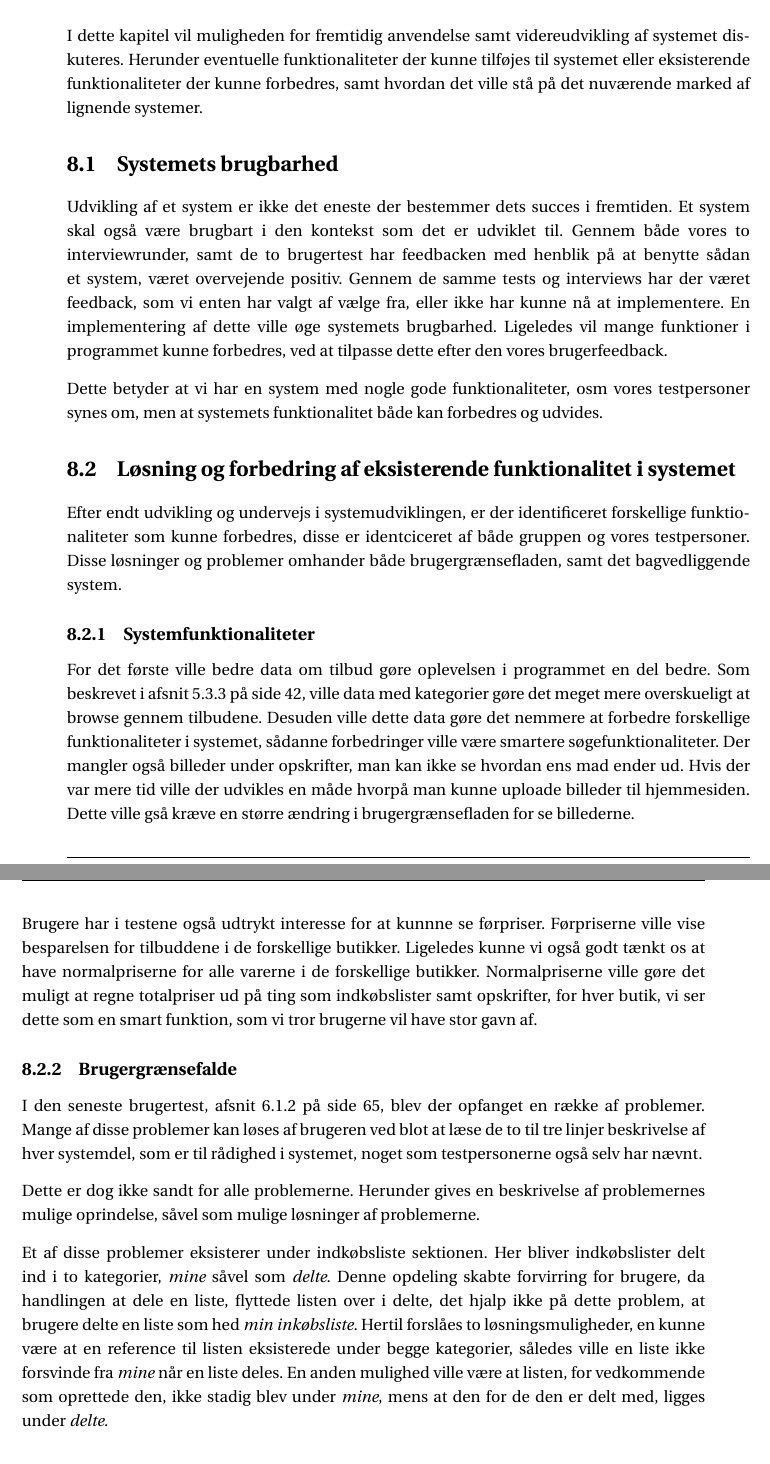
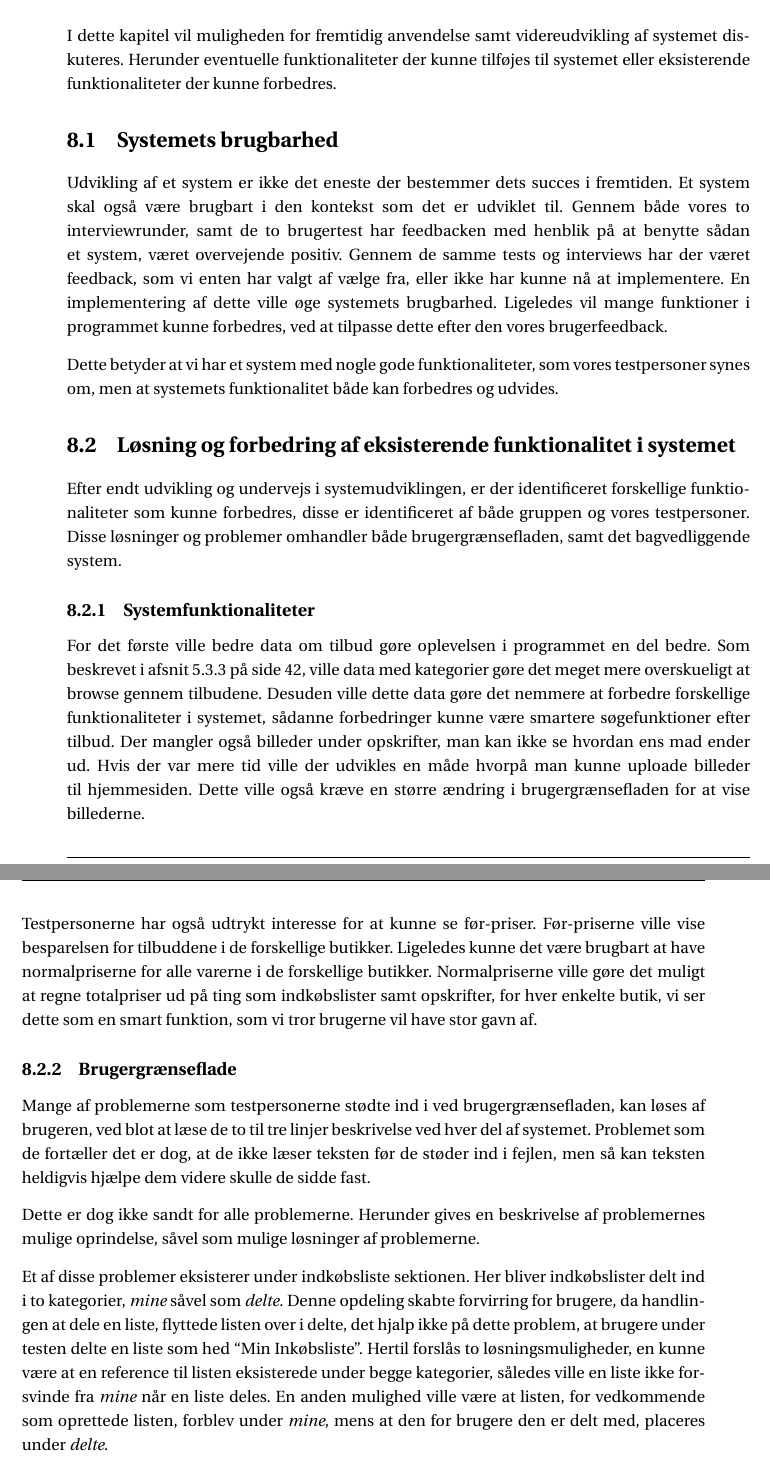
Before and after one commit to SW3-P3/LaTeX, a LaTeX book (master.tex, which reads chapters/Perspektivering.tex): two parts of pages 83 and 84 of 115, joined at a grey line, cut so that both start at the same text. Compiled offline with pdfLaTeX; a LaTeX package or settings file that is missing is left out.

Commit message:
correctionen

```diff
--- a/chapters/Perspektivering.tex
+++ b/chapters/Perspektivering.tex
@@ -1,6 +1,6 @@
 \chapter{Perspektivering}
 I dette kapitel vil muligheden for fremtidig anvendelse samt videreudvikling af systemet diskuteres.
-Herunder eventuelle funktionaliteter der kunne tilføjes til systemet eller eksisterende funktionaliteter der kunne forbedres, samt hvordan det ville stå på det nuværende marked af lignende systemer.
+Herunder eventuelle funktionaliteter der kunne tilføjes til systemet eller eksisterende funktionaliteter der kunne forbedres.
 
 \section{Systemets brugbarhed}
 Udvikling af et system er ikke det eneste der bestemmer dets succes i fremtiden.
@@ -10,47 +10,35 @@ Gennem de samme tests og interviews har der været feedback, som vi enten har va
 En implementering af dette ville øge systemets brugbarhed.
 Ligeledes vil mange funktioner i programmet kunne forbedres, ved at tilpasse dette efter den vores brugerfeedback.
 
-Dette betyder at vi har en system med nogle gode funktionaliteter, osm vores testpersoner synes om, men at systemets funktionalitet både kan forbedres og udvides.
-
-%\section{Systemet på markedet}
-%Som nævnt i state of the art analysen, \myref{s:SOTA}, er systemet ikke det eneste på market, derjar til formål at hjælpe den almene familie med den organisatoriske proces som hører til madlavning.
-%De systemer som eksisterer, er dog typisk begrænset til færre funktionaliteter.
-%Ses der på tilbudsugen eller eTilbudsavis, er det primære fokus her, tilbud der kan tilføjes til en indkøbsliste.
-%Foruden de to kendte tilbudsapps, udgiver mange af butikskæder også egne apps til både android og iphones.
-%De fleste af appsne kan det samme, hvor fakta skiller sig ud ved også at implementere deling, madplan og rabatkuponer.
-%Ulempen ved de enkelte apps, er at de er designet specifikt til den enkelt butikskæde, det sker at disse apps får en dårlig vurdering af brugerne, hvilket også kan ses på \myref{tbl-smartphone}.
-%Den udviklede hjemmeside i denne rapport, kan ses som en samling for disse individuelle apps, effektiv på tværs af alle butikskæderne, ligesom eTilbudsavis, og Tilbudsugen.
-%Før systemet kan blive en rigtig konkurrent, ville det dog kræve ændringer som kan ses i \myref{udvidelse}.
-%En af fordelene ved disse apps er at de er udviklet til de enkelte butikskæder, er bl.a. at det er butikskæderne der har ønsket dem udviklet, dette betyder at alt information for hele varekataloget muligvis er tilgængelig for dem.
-%Sådanne fordele kan kun opnås gennem samarbejde med de individuelle butikskæder.
+Dette betyder at vi har et system med nogle gode funktionaliteter, som vores testpersoner synes om, men at systemets funktionalitet både kan forbedres og udvides.
 
 \section{Løsning og forbedring af eksisterende funktionalitet i systemet}
-Efter endt udvikling og undervejs i systemudviklingen, er der identificeret forskellige funktionaliteter som kunne forbedres, disse er identciceret af både gruppen og vores testpersoner.
-Disse løsninger og problemer omhander både brugergrænsefladen, samt det bagvedliggende system.
+Efter endt udvikling og undervejs i systemudviklingen, er der identificeret forskellige funktionaliteter som kunne forbedres, disse er identificeret af både gruppen og vores testpersoner.
+Disse løsninger og problemer omhandler både brugergrænsefladen, samt det bagvedliggende system.
 
 \subsection{Systemfunktionaliteter}
 For det første ville bedre data om tilbud gøre oplevelsen i programmet en del bedre.
 Som beskrevet i \myref{api:skoddata}, ville data med kategorier gøre det meget mere overskueligt at browse gennem tilbudene.
-Desuden ville dette data gøre det nemmere at forbedre forskellige funktionaliteter i systemet, sådanne forbedringer ville være smartere søgefunktionaliteter.
+Desuden ville dette data gøre det nemmere at forbedre forskellige funktionaliteter i systemet, sådanne forbedringer kunne være smartere søgefunktioner efter tilbud.
 Der mangler også billeder under opskrifter, man kan ikke se hvordan ens mad ender ud.
 Hvis der var mere tid ville der udvikles en måde hvorpå man kunne uploade billeder til hjemmesiden.
-Dette ville gså kræve en større ændring i brugergrænsefladen for se billederne.
+Dette ville også kræve en større ændring i brugergrænsefladen for at vise billederne.
 
-Brugere har i testene også udtrykt interesse for at kunnne se førpriser.
-Førpriserne ville vise besparelsen for tilbuddene i de forskellige butikker.
-Ligeledes kunne vi også godt tænkt os at have normalpriserne for alle varerne i de forskellige butikker.
-Normalpriserne ville gøre det muligt at regne totalpriser ud på ting som indkøbslister samt opskrifter, for hver butik, vi ser dette som en smart funktion, som vi tror brugerne vil have stor gavn af.
+Testpersonerne har også udtrykt interesse for at kunne se før-priser.
+Før-priserne ville vise besparelsen for tilbuddene i de forskellige butikker.
+Ligeledes kunne det være brugbart at  have normalpriserne for alle varerne i de forskellige butikker.
+Normalpriserne ville gøre det muligt at regne totalpriser ud på ting som indkøbslister samt opskrifter, for hver enkelte butik, vi ser dette som en smart funktion, som vi tror brugerne vil have stor gavn af.
 
-\subsection{Brugergrænsefalde}
-I den seneste brugertest, \myref{ss:bt2}, blev der opfanget en række af problemer.
-Mange af disse problemer kan løses af brugeren ved blot at læse de to til tre linjer beskrivelse af hver systemdel, som er til rådighed i systemet, noget som testpersonerne også selv har nævnt.
+\subsection{Brugergrænseflade}
+Mange af problemerne som testpersonerne stødte ind i ved brugergrænsefladen, kan løses af brugeren, ved blot at læse de to til tre linjer beskrivelse ved hver del af systemet.
+Problemet som de fortæller det er dog, at de ikke læser teksten før de støder ind i fejlen, men så kan teksten heldigvis hjælpe dem videre skulle de sidde fast.
 
 Dette er dog ikke sandt for alle problemerne.
 Herunder gives en beskrivelse af problemernes mulige oprindelse, såvel som mulige løsninger af problemerne.
 
 Et af disse problemer eksisterer under indkøbsliste sektionen.
 Her bliver indkøbslister delt ind i to kategorier, \textit{mine} såvel som \textit{delte}.
-Denne opdeling skabte forvirring for brugere, da handlingen at dele en liste, flyttede listen over i delte, det hjalp ikke på dette problem, at brugere delte en liste som hed \textit{min inkøbsliste}.
-Hertil forslåes to løsningsmuligheder, en kunne være at en reference til listen eksisterede under begge kategorier, således ville en liste ikke forsvinde fra \textit{mine} når en liste deles.
-En anden mulighed ville være at listen, for vedkommende som oprettede den, ikke stadig blev under \textit{mine}, mens at den for de den er delt med, ligges under \textit{delte}.
+Denne opdeling skabte forvirring for brugere, da handlingen at dele en liste, flyttede listen over i delte, det hjalp ikke på dette problem, at brugere under testen delte en liste som hed ``Min Inkøbsliste''.
+Hertil forslås to løsningsmuligheder, en kunne være at en reference til listen eksisterede under begge kategorier, således ville en liste ikke forsvinde fra \textit{mine} når en liste deles.
+En anden mulighed ville være at listen, for vedkommende som oprettede listen, forblev under \textit{mine}, mens at den for brugere den er delt med, placeres under \textit{delte}.
 
```
Also changed, not shown: chapters/content/Indkoebsliste.tex (+1 -1 lines), chapters/Perspektivering.tex (12 more changed lines).
